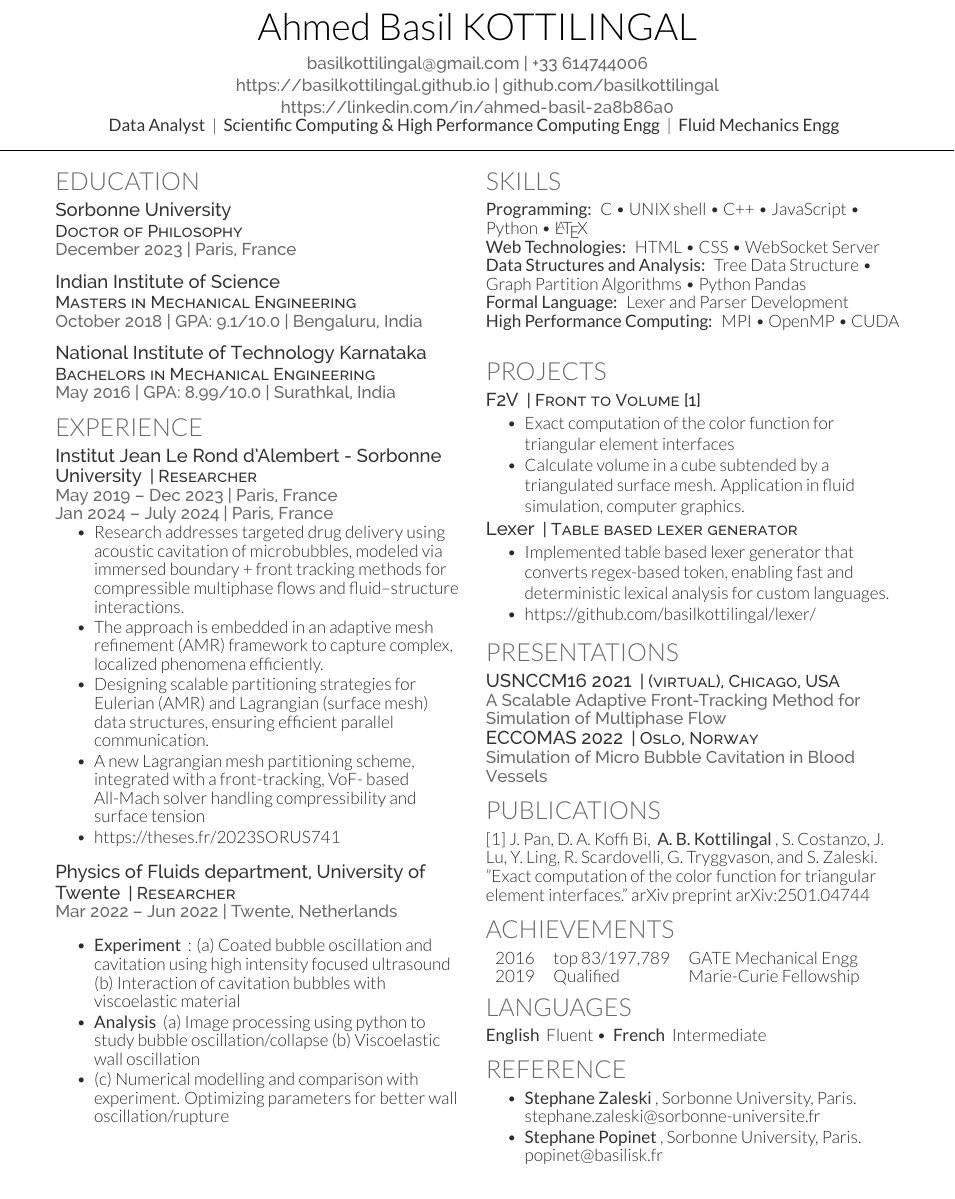
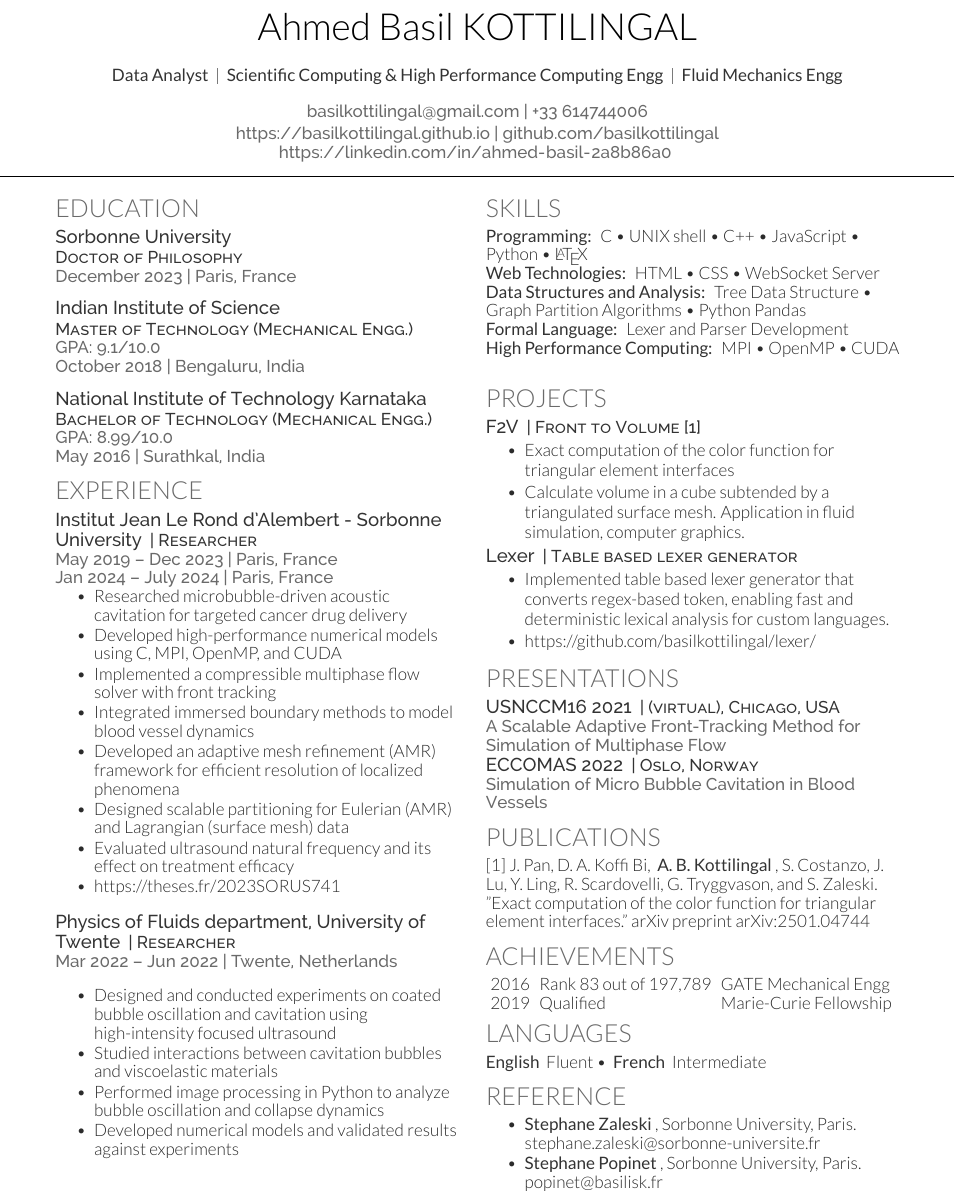
Before and after one commit to basilkottilingal/basilkottilingal.github.io, a LaTeX CV (resume/main.tex): part of the page, cut so that both start at the same text. Compiled offline with XeLaTeX.

Commit message:
redone resume

```diff
--- a/resume/main.tex
+++ b/resume/main.tex
@@ -64,10 +64,12 @@
 
 
 \namesection{}{Ahmed Basil KOTTILINGAL}{
-\href{mailto:basilkottilingal@gmail.com}{basilkottilingal@gmail.com} | +33 614744006\\
-\urlstyle{same}\url{https://basilkottilingal.github.io} | \href{https://github.com/basilkottilingal}{github.com/basilkottilingal} \\
-\url{https://linkedin.com/in/ahmed-basil-2a8b86a0}\\
+\begin {center}
 \custombold{Data Analyst} | \custombold{Scientific Computing \& High Performance Computing Engg} | \custombold{Fluid Mechanics Engg}
+\end {center}
+  \href{mailto:basilkottilingal@gmail.com}{basilkottilingal@gmail.com} | +33 614744006\\
+  \urlstyle{same}\url{https://basilkottilingal.github.io} | \href{https://github.com/basilkottilingal}{github.com/basilkottilingal} \\
+  \url{https://linkedin.com/in/ahmed-basil-2a8b86a0}
 }
 
 %%%%%%%%%%%%%%%%%%%%%%%%%%%%%%%%%%%%%%
@@ -86,17 +88,20 @@
 
 \runsubsection{\href{https://www.sorbonne-universite.fr/}{Sorbonne University}\\}
 \descript{Doctor of Philosophy}
+%\location{ Title : \textit{Simulation of cavitation in blood vessels using parallel front tracking}}
 \location{December 2023 | Paris, France }
 \sectionsep
 
 \runsubsection{\href{https://iisc.ac.in}{Indian Institute of Science}\\}
-\descript{Masters in Mechanical Engineering}
-\location{October 2018 | GPA: 9.1/10.0 | Bengaluru, India }
+\descript{Master of Technology (Mechanical Engg.)}
+\location{GPA: 9.1/10.0}
+\location{October 2018 | Bengaluru, India }
 \sectionsep
 
 \runsubsection{\href{https://www.nitk.ac.in/}{National Institute of Technology Karnataka}\\}
-\descript{Bachelors in Mechanical Engineering}
-\location{May 2016 | GPA: 8.99/10.0 | Surathkal, India }
+\descript{Bachelor of Technology (Mechanical Engg.)}
+\location{ GPA: 8.99/10.0 }
+\location{May 2016 | Surathkal, India }
 
 %%%%%%%%%%%%%%%%%%%%%%%%%%%%%%%%%%%%%%
 %     EXPERIENCES
@@ -111,16 +116,14 @@
 \location{Jan 2024 – July 2024 | Paris, France}
 \vspace{\topsep} % Hacky fix for awkward extra vertical space
 \begin{tightemize}
-\item Research addresses targeted drug delivery using acoustic cavitation of
-microbubbles, modeled via immersed boundary + front tracking methods for
-compressible multiphase flows and fluid–structure interactions.
-\item The approach is embedded in an adaptive mesh refinement (AMR) framework to
-capture complex, localized phenomena efficiently.
-\item Designing scalable partitioning strategies for Eulerian (AMR) and Lagrangian
-(surface mesh) data structures, ensuring efficient parallel communication.
-\item A new Lagrangian mesh partitioning scheme, integrated with a front-tracking, VoF-
-based All-Mach solver handling compressibility and surface tension
-\item \href{https://theses.fr/2023SORUS741}{https://theses.fr/2023SORUS741}
+  \item Researched microbubble-driven acoustic cavitation for targeted cancer drug delivery
+  \item Developed high-performance numerical models using C, MPI, OpenMP, and CUDA
+  \item Implemented a compressible multiphase flow solver with front tracking
+  \item Integrated immersed boundary methods to model blood vessel dynamics
+  \item Developed an adaptive mesh refinement (AMR) framework for efficient resolution of localized phenomena
+  \item Designed scalable partitioning for Eulerian (AMR) and Lagrangian (surface mesh) data
+  \item Evaluated ultrasound natural frequency and its effect on treatment efficacy
+  \item \href{https://theses.fr/2023SORUS741}{https://theses.fr/2023SORUS741}
 \end{tightemize}
 \sectionsep
 
@@ -129,10 +132,12 @@ based All-Mach solver handling compressibility and surface tension
 \location{Mar 2022 – Jun 2022 | Twente, Netherlands}
 \vspace{\topsep} % Hacky fix for awkward extra vertical space
 \begin{tightemize}
-\item \custombold{Experiment} : (a) Coated bubble oscillation and cavitation using high intensity focused ultrasound
-(b) Interaction of cavitation bubbles with viscoelastic material
-\item \custombold{Analysis} (a) Image processing using python to study bubble oscillation/collapse (b) Viscoelastic wall oscillation
-\item (c) Numerical modelling and comparison with experiment. Optimizing parameters for better wall oscillation/rupture
+  \item Designed and conducted experiments on coated bubble oscillation and cavitation using high-intensity focused ultrasound
+  \item Studied interactions between cavitation bubbles and viscoelastic materials
+  \item Performed image processing in Python to analyze bubble oscillation and collapse dynamics
+  %\item Investigated viscoelastic wall oscillation behavior
+  \item Developed numerical models and validated results against experiments
+  %\item Optimized parameters to enhance wall oscillation and rupture efficiency
 \end{tightemize}
 \sectionsep
 
@@ -217,8 +222,9 @@ based All-Mach solver handling compressibility and surface tension
 %%%%%%%%%%%%%%%%%%%%%%%%%%%%%%%%%%%%%%
 
 \section{Achievements}
-\begin{tabular}{rll}
-2016	     & top 83/197,789  & \href{https://gate.iisc.ac.in/}{GATE Mechanical Engg}\\
+\setlength{\tabcolsep}{3pt}
+\begin{tabular}{lll}
+2016	     & Rank 83 out of 197,789  & \href{https://gate.iisc.ac.in/}{GATE Mechanical Engg}\\
 2019	     & Qualified       & \href{https://marie-sklodowska-curie-actions.ec.europa.eu/actions/doctoral-networks}{Marie-Curie Fellowship}\\
 \end{tabular}
 
```
Also changed, not shown: resume.pdf, resume/old-resume.pdf (added).
